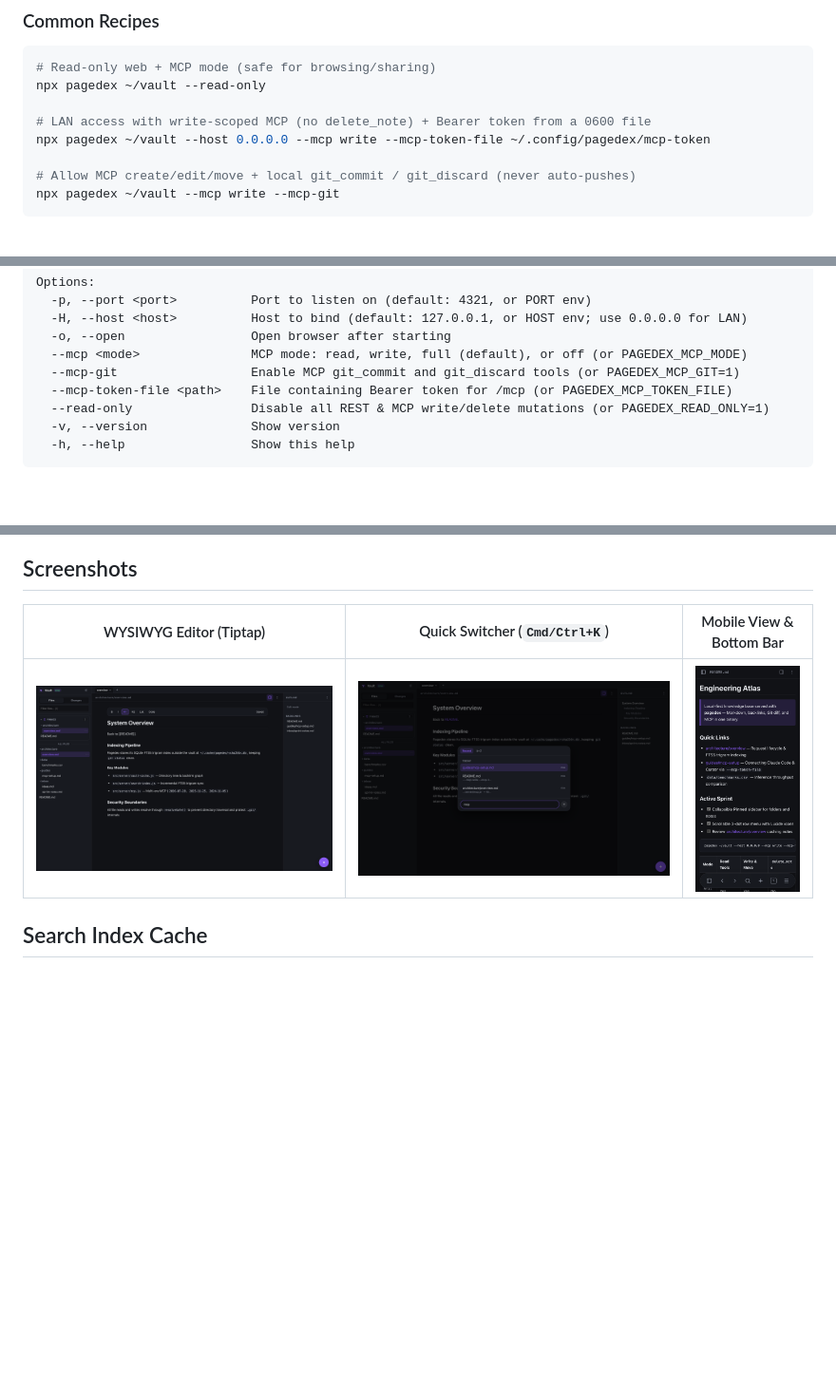
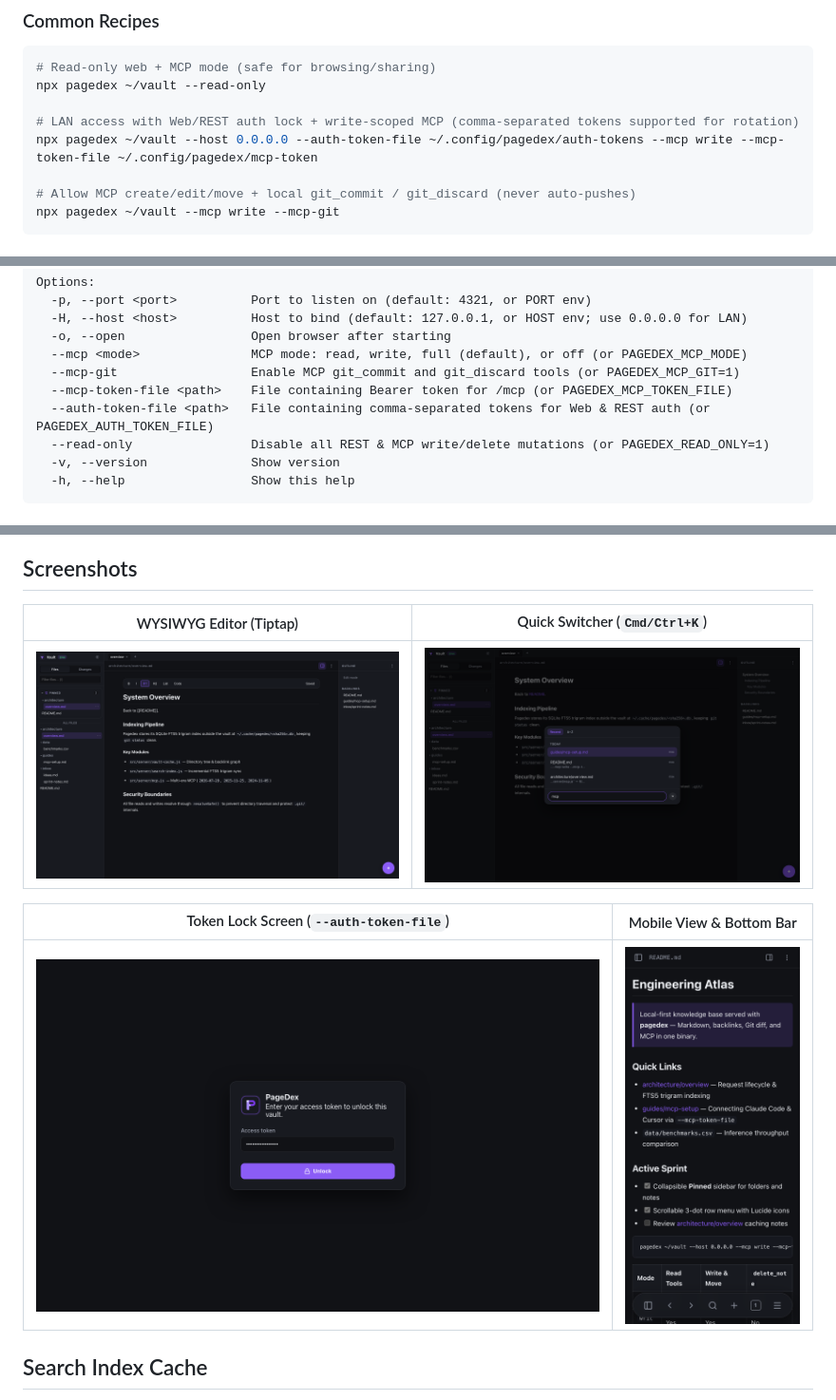
Before and after one commit to quanhua92/pagedex, a Markdown page: README.md, 3 parts joined by grey strips. Shown at 95% size. Rendered like a GitHub page; pictures changed too: docs/images/desktop-auth.png (added); blank space fills up the shorter version.

Commit message:
feat(auth): add --auth-token-file for Web/REST auth with key rotation, tests, and README screenshot

```diff
--- a/README.md
+++ b/README.md
@@ -47,8 +47,8 @@ One server exposes everything on the same port:
 # Read-only web + MCP mode (safe for browsing/sharing)
 npx pagedex ~/vault --read-only
 
-# LAN access with write-scoped MCP (no delete_note) + Bearer token from a 0600 file
-npx pagedex ~/vault --host 0.0.0.0 --mcp write --mcp-token-file ~/.config/pagedex/mcp-token
+# LAN access with Web/REST auth lock + write-scoped MCP (comma-separated tokens supported for rotation)
+npx pagedex ~/vault --host 0.0.0.0 --auth-token-file ~/.config/pagedex/auth-tokens --mcp write --mcp-token-file ~/.config/pagedex/mcp-token
 
 # Allow MCP create/edit/move + local git_commit / git_discard (never auto-pushes)
 npx pagedex ~/vault --mcp write --mcp-git
@@ -70,6 +70,7 @@ Options:
   --mcp <mode>               MCP mode: read, write, full (default), or off (or PAGEDEX_MCP_MODE)
   --mcp-git                  Enable MCP git_commit and git_discard tools (or PAGEDEX_MCP_GIT=1)
   --mcp-token-file <path>    File containing Bearer token for /mcp (or PAGEDEX_MCP_TOKEN_FILE)
+  --auth-token-file <path>   File containing comma-separated tokens for Web & REST auth (or PAGEDEX_AUTH_TOKEN_FILE)
   --read-only                Disable all REST & MCP write/delete mutations (or PAGEDEX_READ_ONLY=1)
   -v, --version              Show version
   -h, --help                 Show this help
@@ -98,9 +99,13 @@ See **[docs/MCP.md](./docs/MCP.md)** for token auth headers and full tool schema
 
 ## Screenshots
 
-| WYSIWYG Editor (Tiptap) | Quick Switcher (`Cmd/Ctrl+K`) | Mobile View & Bottom Bar |
-|---|---|---|
-| ![Desktop Editor](./docs/images/desktop-edit.png) | ![Quick Switcher](./docs/images/desktop-switcher.png) | ![Mobile Preview](./docs/images/mobile-preview.png) |
+| WYSIWYG Editor (Tiptap) | Quick Switcher (`Cmd/Ctrl+K`) |
+|---|---|
+| ![Desktop Editor](./docs/images/desktop-edit.png) | ![Quick Switcher](./docs/images/desktop-switcher.png) |
+
+| Token Lock Screen (`--auth-token-file`) | Mobile View & Bottom Bar |
+|---|---|
+| ![Auth Lock Screen](./docs/images/desktop-auth.png) | ![Mobile Preview](./docs/images/mobile-preview.png) |
 
 ## Search Index Cache
 
```
Also changed, not shown: docs/security.md (+10 -1 lines), 11 other files.
